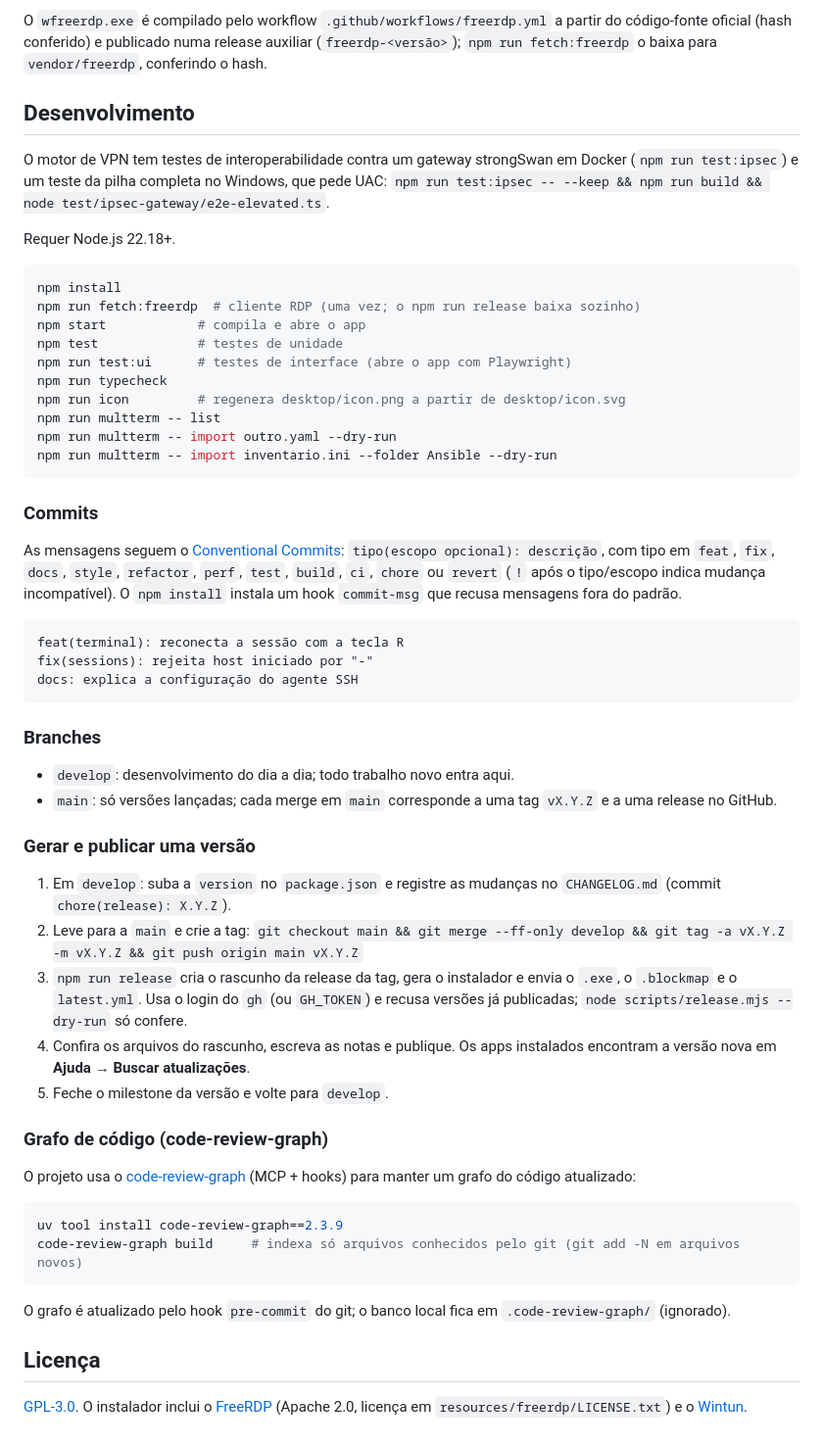
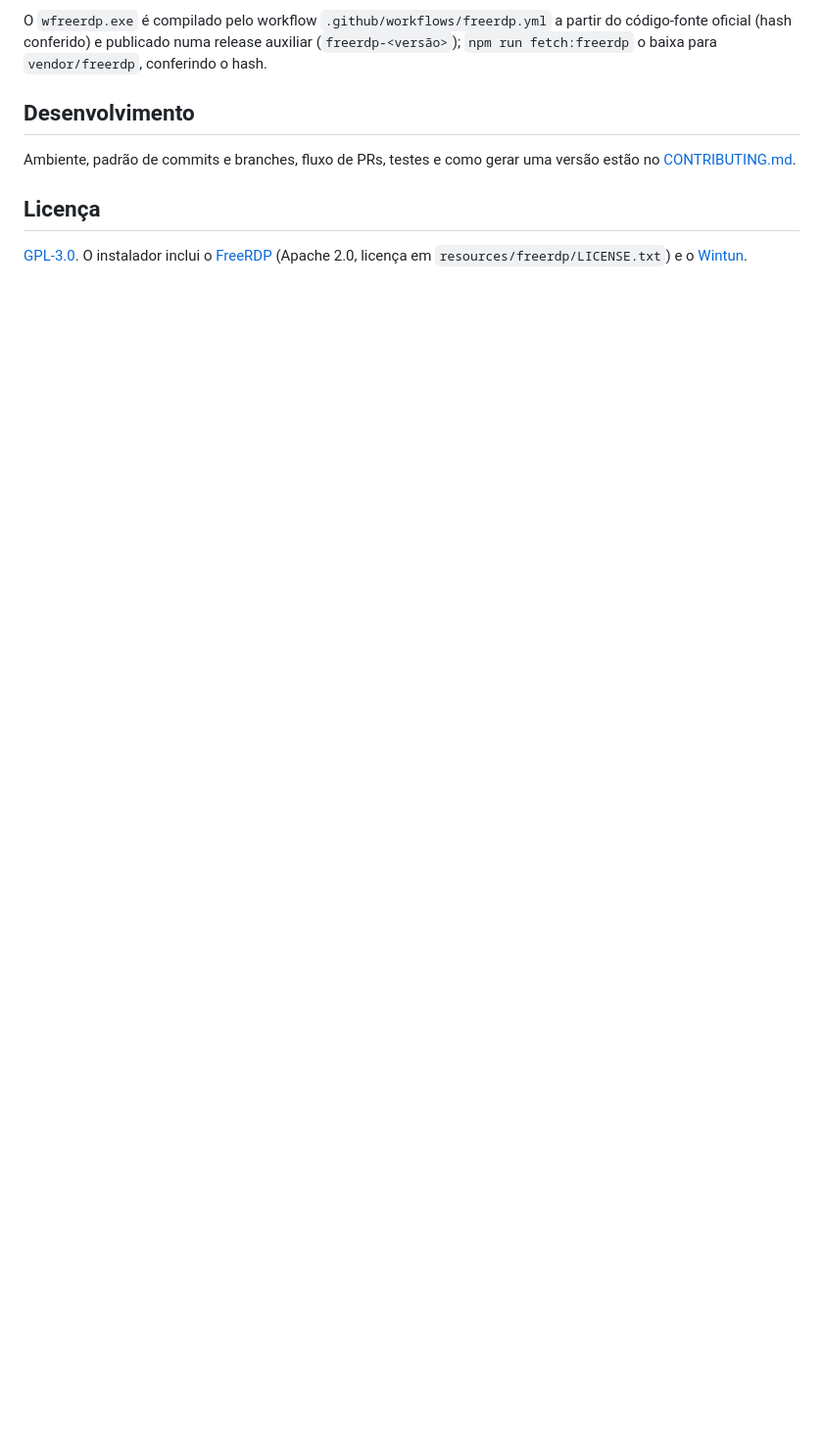
Before and after one commit to acacio90/MultTerm, a Markdown page: README.md, the part around the change. Shown at 98% size. Drawn GitHub-style; blank space fills up the shorter version.

Commit message:
docs: CONTRIBUTING.md com commits, branches, PRs e versões (#91)
O README fica só com o link.

````diff
--- a/README.md
+++ b/README.md
@@ -322,71 +322,8 @@ código-fonte oficial (hash conferido) e publicado numa release auxiliar (`freer
 
 ## Desenvolvimento
 
-O motor de VPN tem testes de interoperabilidade contra um gateway strongSwan em Docker
-(`npm run test:ipsec`) e um teste da pilha completa no Windows, que pede UAC:
-`npm run test:ipsec -- --keep && npm run build && node test/ipsec-gateway/e2e-elevated.ts`.
-
-
-Requer Node.js 22.18+.
-
-```sh
-npm install
-npm run fetch:freerdp  # cliente RDP (uma vez; o npm run release baixa sozinho)
-npm start            # compila e abre o app
-npm test             # testes de unidade
-npm run test:ui      # testes de interface (abre o app com Playwright)
-npm run typecheck
-npm run icon         # regenera desktop/icon.png a partir de desktop/icon.svg
-npm run multterm -- list
-npm run multterm -- import outro.yaml --dry-run
-npm run multterm -- import inventario.ini --folder Ansible --dry-run
-```
-
-### Commits
-
-As mensagens seguem o [Conventional Commits](https://www.conventionalcommits.org/pt-br/):
-`tipo(escopo opcional): descrição`, com tipo em `feat`, `fix`, `docs`, `style`,
-`refactor`, `perf`, `test`, `build`, `ci`, `chore` ou `revert` (`!` após o tipo/escopo
-indica mudança incompatível). O `npm install` instala um hook `commit-msg` que recusa
-mensagens fora do padrão.
-
-```text
-feat(terminal): reconecta a sessão com a tecla R
-fix(sessions): rejeita host iniciado por "-"
-docs: explica a configuração do agente SSH
-```
-
-### Branches
-
-- `develop`: desenvolvimento do dia a dia; todo trabalho novo entra aqui.
-- `main`: só versões lançadas; cada merge em `main` corresponde a uma tag `vX.Y.Z` e a uma
-  release no GitHub.
-
-### Gerar e publicar uma versão
-
-1. Em `develop`: suba a `version` no `package.json` e registre as mudanças no `CHANGELOG.md`
-   (commit `chore(release): X.Y.Z`).
-2. Leve para a `main` e crie a tag:
-   `git checkout main && git merge --ff-only develop && git tag -a vX.Y.Z -m vX.Y.Z && git push origin main vX.Y.Z`
-3. `npm run release` cria o rascunho da release da tag, gera o instalador e envia o `.exe`, o
-   `.blockmap` e o `latest.yml`. Usa o login do `gh` (ou `GH_TOKEN`) e recusa versões já
-   publicadas; `node scripts/release.mjs --dry-run` só confere.
-4. Confira os arquivos do rascunho, escreva as notas e publique. Os apps instalados encontram a
-   versão nova em **Ajuda → Buscar atualizações**.
-5. Feche o milestone da versão e volte para `develop`.
-
-### Grafo de código (code-review-graph)
-
-O projeto usa o [code-review-graph](https://github.com/tirth8205/code-review-graph) (MCP + hooks)
-para manter um grafo do código atualizado:
-
-```sh
-uv tool install code-review-graph==2.3.9
-code-review-graph build     # indexa só arquivos conhecidos pelo git (git add -N em arquivos novos)
-```
-
-O grafo é atualizado pelo hook `pre-commit` do git; o banco local fica em
-`.code-review-graph/` (ignorado).
+Ambiente, padrão de commits e branches, fluxo de PRs, testes e como gerar uma versão estão no
+[CONTRIBUTING.md](CONTRIBUTING.md).
 
 ## Licença
 
````
Also changed, not shown: CONTRIBUTING.md (added, +155 -0 lines).
